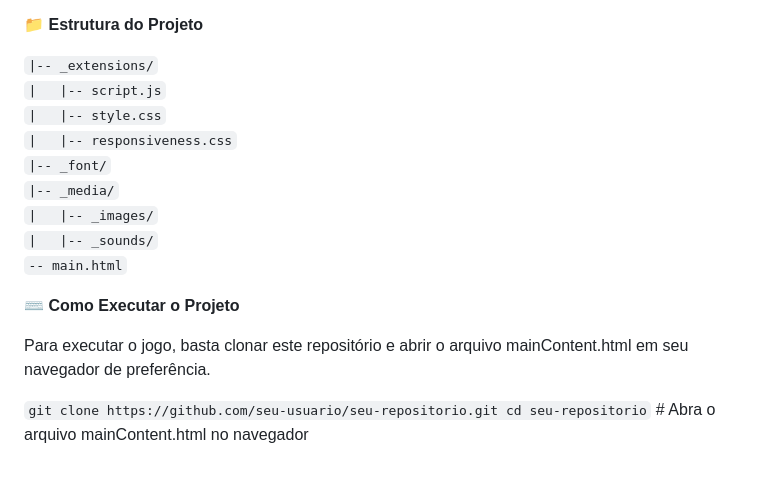
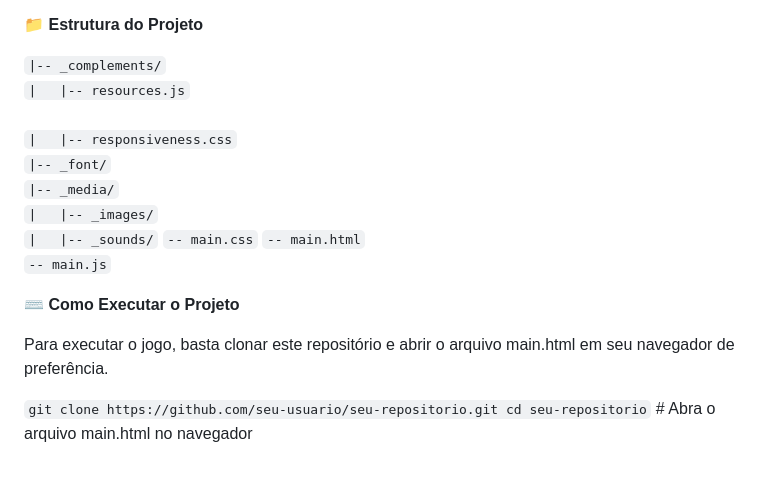
Before and after one commit to Victu/memory-game, a Markdown page: README.md, the part around the change. Drawn GitHub-style.

Commit message:
Algumas informações do README.md foram atualizadas
As informações referentes à estrutura do projeto foram atualizadas.

```diff
--- a/README.md
+++ b/README.md
@@ -54,19 +54,20 @@ JavaScript (ES6+): Responsável por toda a lógica do jogo, incluindo o embaralh
 
 📁 <strong>Estrutura do Projeto</strong>
 
-`|-- _extensions/`<br>
-`|   |-- script.js`<br>
-`|   |-- style.css`
+`|-- _complements/`<br>
+`|   |-- resources.js`<br>
 `|   |-- responsiveness.css`<br>
 `|-- _font/`
 `|-- _media/`
 `|   |-- _images/`
 `|   |-- _sounds/`
+`-- main.css`
 `-- main.html`
+`-- main.js`
 
 ⌨️ <strong>Como Executar o Projeto</strong>
 
-Para executar o jogo, basta clonar este repositório e abrir o arquivo mainContent.html em seu navegador de preferência.
+Para executar o jogo, basta clonar este repositório e abrir o arquivo main.html em seu navegador de preferência.
 
 `git clone https://github.com/seu-usuario/seu-repositorio.git
-cd seu-repositorio` # Abra o arquivo mainContent.html no navegador
+cd seu-repositorio` # Abra o arquivo main.html no navegador
```
